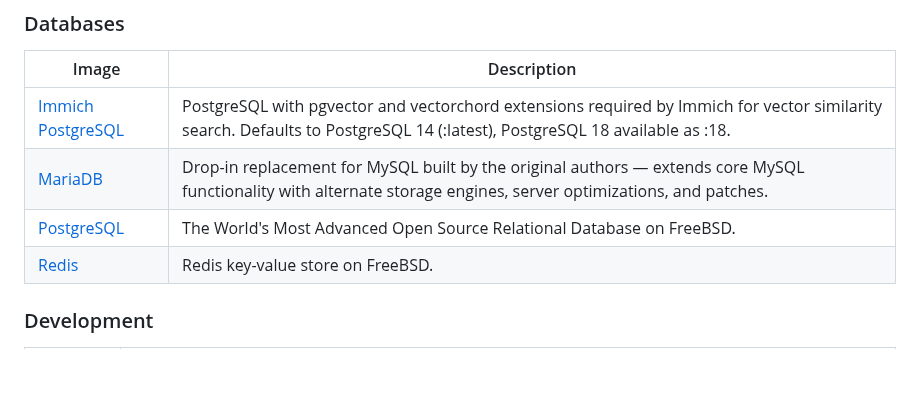
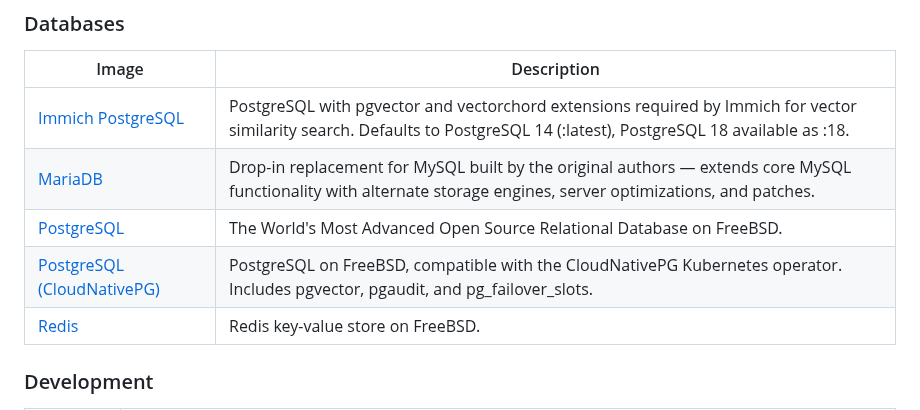
Before and after one commit to daemonless/daemonless, a Markdown page: README.md, the part around the change. Rendered like a GitHub page; blank space fills up the shorter version.

Commit message:
Update Org README from daemonless-io [skip ci]

```diff
--- a/README.md
+++ b/README.md
@@ -31,6 +31,7 @@ Native FreeBSD OCI container images for self-hosted applications.
 | [Immich PostgreSQL](https://github.com/daemonless/immich-postgres) | PostgreSQL with pgvector and vectorchord extensions required by Immich for vector similarity search. Defaults to PostgreSQL 14 (:latest), PostgreSQL 18 available as :18. |
 | [MariaDB](https://github.com/daemonless/mariadb) | Drop-in replacement for MySQL built by the original authors — extends core MySQL functionality with alternate storage engines, server optimizations, and patches. |
 | [PostgreSQL](https://github.com/daemonless/postgres) | The World's Most Advanced Open Source Relational Database on FreeBSD. |
+| [PostgreSQL (CloudNativePG)](https://github.com/daemonless/cnpg-postgres) | PostgreSQL on FreeBSD, compatible with the CloudNativePG Kubernetes operator. Includes pgvector, pgaudit, and pg_failover_slots. |
 | [Redis](https://github.com/daemonless/redis) | Redis key-value store on FreeBSD. |
 
 
```
